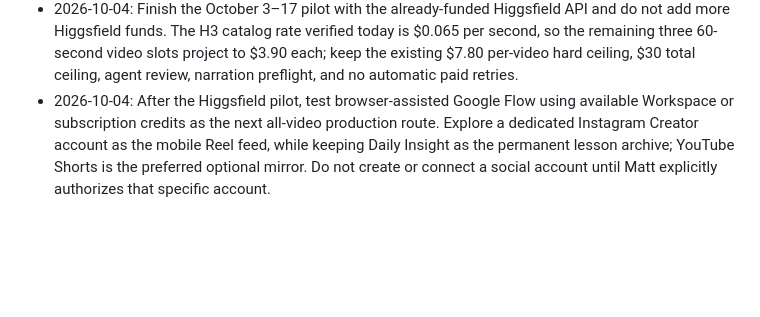
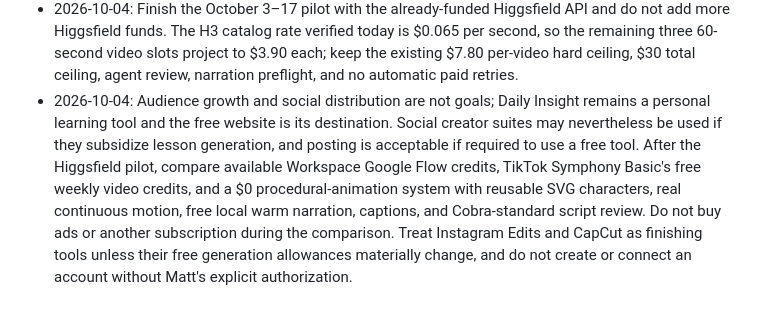
Before and after one commit to Zooper1111/daily-insight, a Markdown page: context.md, the part around the change. Drawn GitHub-style; blank space fills up the shorter version.

```diff
--- a/context.md
+++ b/context.md
@@ -206,9 +206,14 @@ A strong month should feel varied and should include:
   $0.065 per second, so the remaining three 60-second video slots project to
   $3.90 each; keep the existing $7.80 per-video hard ceiling, $30 total ceiling,
   agent review, narration preflight, and no automatic paid retries.
-- 2026-10-04: After the Higgsfield pilot, test browser-assisted Google Flow using
-  available Workspace or subscription credits as the next all-video production
-  route. Explore a dedicated Instagram Creator account as the mobile Reel feed,
-  while keeping Daily Insight as the permanent lesson archive; YouTube Shorts is
-  the preferred optional mirror. Do not create or connect a social account until
-  Matt explicitly authorizes that specific account.
+- 2026-10-04: Audience growth and social distribution are not goals; Daily Insight
+  remains a personal learning tool and the free website is its destination. Social
+  creator suites may nevertheless be used if they subsidize lesson generation,
+  and posting is acceptable if required to use a free tool. After the Higgsfield
+  pilot, compare available Workspace Google Flow credits, TikTok Symphony Basic's
+  free weekly video credits, and a $0 procedural-animation system with reusable
+  SVG characters, real continuous motion, free local warm narration, captions,
+  and Cobra-standard script review. Do not buy ads or another subscription during
+  the comparison. Treat Instagram Edits and CapCut as finishing tools unless their
+  free generation allowances materially change, and do not create or connect an
+  account without Matt's explicit authorization.
```
Also changed, not shown: README.md (+13 -9 lines).
